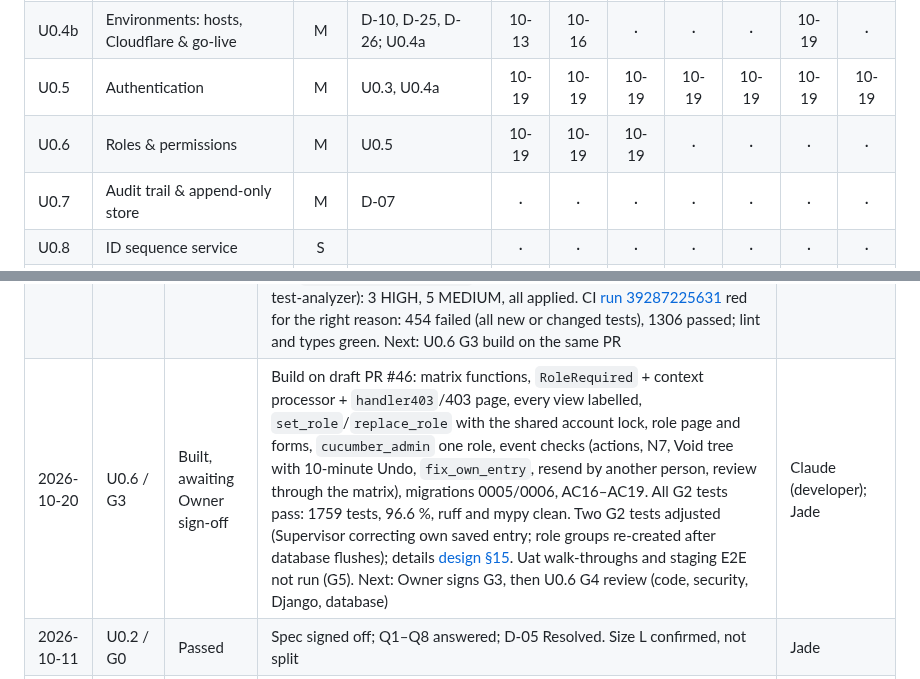
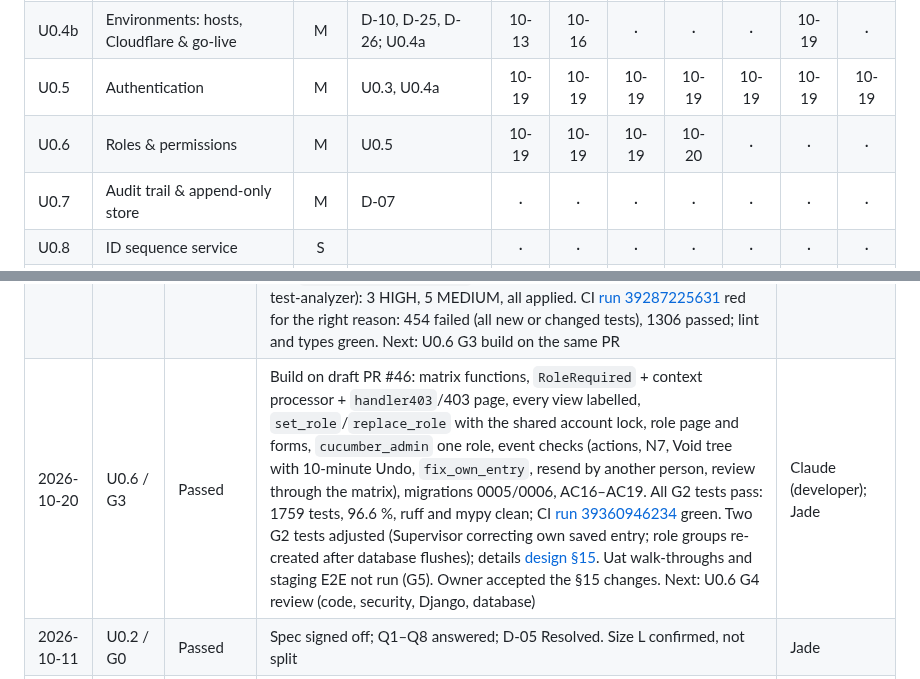
Before and after one commit to jadedh385/cucumber, a Markdown page: docs/roadmap/tracker.md, 2 parts joined by grey strips. Rendered like a GitHub page.

Commit message:
docs: U0.6 G3 signed off
Co-Authored-By: Claude Sonnet 5.5 <noreply@anthropic.com>

```diff
--- a/docs/roadmap/tracker.md
+++ b/docs/roadmap/tracker.md
@@ -16,7 +16,7 @@ Mark each cell with the sign-off date (e.g. `10-14`) when the gate passes.
 | U0.4a | Environments: app packaging & deploy | M | D-10, D-25, D-26; U0.3 | 10-13 | 10-13 | 10-13 | 10-13 | 10-13 | 10-16 | 10-19 |
 | U0.4b | Environments: hosts, Cloudflare & go-live | M | D-10, D-25, D-26; U0.4a | 10-13 | 10-16 | · | · | · | 10-19 | · |
 | U0.5 | Authentication | M | U0.3, U0.4a | 10-19 | 10-19 | 10-19 | 10-19 | 10-19 | 10-19 | 10-19 |
-| U0.6 | Roles & permissions | M | U0.5 | 10-19 | 10-19 | 10-19 | · | · | · | · |
+| U0.6 | Roles & permissions | M | U0.5 | 10-19 | 10-19 | 10-19 | 10-20 | · | · | · |
 | U0.7 | Audit trail & append-only store | M | D-07 | · | · | · | · | · | · | · |
 | U0.8 | ID sequence service | S | | · | · | · | · | · | · | · |
 | U0.9 | Reference lists | S | | · | · | · | · | · | · | · |
@@ -141,7 +141,7 @@ Record every failed gate and every sign-off with notes.
 | 2026-10-19 | U0.6 / G0 | Passed | [Spec](units/u0.6-spec.md) signed off: S1–S9, AC1–AC19, master matrix (one module, read by pages and services; tests generated from it; every URL needs a row). Carried in: role checks inside the services (U0.2b G4 H1/H2/L3: deactivated, N7, Supervisor not own, Undo 10 min by `recorded_by`, resend owner), giving and removing roles (Owner 2026-10-12), U0.5 G4 M6 and LOW items. Owner answered Q1–Q4, all as recommended: one role per account; quarantine release by Admin, Supervisor and Tech (SOP-9; the card's **?** row); more than one Admin allowed (last Admin keeps the role, no changing your own); no on-screen flag switch (`cucumber_flag` stays). Card row now "void or correct" as in SOP §7. "Blocked by" D-03 (Resolved) → U0.5 (passed). No blocking decisions. Size M | Jade |
 | 2026-10-19 | U0.6 / G1 | Passed | [Design note](units/u0.6-design.md). Matrix module `accounts/permissions.py` read by pages, services, templates and generated tests; `RoleRequired` middleware (a view without a row is refused) and a 403 page; standing (active + role) read from the database once per save before anything is written; Void tree (Undo 10 min by the database clock, Supervisor not own, N7); resend by another person refused; one role per account by a unique index on `auth_user_groups`; migrations 0005/0006 with pre-checks and guarded undo. Architect review: pass with fixes (2 HIGH: Django's `groups.add()` skips a second role silently, so roles are written by a plain INSERT; resend check moved to the "Already saved" branch; 5 MEDIUM, 7 LOW), all applied (§13). Owner answered Q1–Q4, all as recommended: groups are only the four roles; Lift the lock lifts network locks too; a deactivated account keeps its role; a Supervisor may Undo their own entry within 10 minutes (spec AC13 reworded). PR #45. Next: U0.6 G2 tests first | Architect (agent); Jade |
 | 2026-10-19 | U0.6 / G2 | Passed | Tests first on draft PR #46 (branch feat/u0.6-roles) against `NotImplementedError('U0.6 G3')` stubs: matrix module data (`accounts/permissions.py`, rows checked against the spec typed in again), generated service tests (one probe per service row and every other way in, tried by each role, no role and a switched-off Tech; nothing written when refused, something written when allowed), generated page tests (every address × role × GET/POST; every page must name its row, checked against design §7), Void tree and 10-minute Undo by the database clock, N7, stale sessions, resend by another person, `set_role` and the last Admin (step by step and two Admins at once), migrations 0005/0006 pre-checks and undo, role page, `cucumber_admin` one role, U0.5 carry-overs AC16–AC19, E2E on a phone. Old tests moved to the new rules (a Tech no longer corrects; `admin_only` gone). Contracts in [design §14](units/u0.6-design.md): Supervisor reviewing a Void refused by the matrix row; "{name}'s role is now X."; new rule `account_role_required` (Owner accepted all three). Test review (pr-test-analyzer): 3 HIGH, 5 MEDIUM, all applied. CI [run 39287225631](https://github.com/jadedh385/cucumber/actions/runs/39287225631) red for the right reason: 454 failed (all new or changed tests), 1306 passed; lint and types green. Next: U0.6 G3 build on the same PR | Claude (developer); pr-test-analyzer (agent); Jade |
-| 2026-10-20 | U0.6 / G3 | Built, awaiting Owner sign-off | Build on draft PR #46: matrix functions, `RoleRequired` + context processor + `handler403`/403 page, every view labelled, `set_role`/`replace_role` with the shared account lock, role page and forms, `cucumber_admin` one role, event checks (actions, N7, Void tree with 10-minute Undo, `fix_own_entry`, resend by another person, review through the matrix), migrations 0005/0006, AC16–AC19. All G2 tests pass: 1759 tests, 96.6 %, ruff and mypy clean. Two G2 tests adjusted (Supervisor correcting own saved entry; role groups re-created after database flushes); details [design §15](units/u0.6-design.md). Uat walk-throughs and staging E2E not run (G5). Next: Owner signs G3, then U0.6 G4 review (code, security, Django, database) | Claude (developer); Jade |
+| 2026-10-20 | U0.6 / G3 | Passed | Build on draft PR #46: matrix functions, `RoleRequired` + context processor + `handler403`/403 page, every view labelled, `set_role`/`replace_role` with the shared account lock, role page and forms, `cucumber_admin` one role, event checks (actions, N7, Void tree with 10-minute Undo, `fix_own_entry`, resend by another person, review through the matrix), migrations 0005/0006, AC16–AC19. All G2 tests pass: 1759 tests, 96.6 %, ruff and mypy clean; CI [run 39360946234](https://github.com/jadedh385/cucumber/actions/runs/39360946234) green. Two G2 tests adjusted (Supervisor correcting own saved entry; role groups re-created after database flushes); details [design §15](units/u0.6-design.md). Uat walk-throughs and staging E2E not run (G5). Owner accepted the §15 changes. Next: U0.6 G4 review (code, security, Django, database) | Claude (developer); Jade |
 | 2026-10-11 | U0.2 / G0 | Passed | Spec signed off; Q1–Q8 answered; D-05 Resolved. Size L confirmed, not split | Jade |
 | 2026-10-11 | U0.2 / G1 | Owner approved | Design note approved; G1 passes after the architect review | Jade |
 | 2026-10-11 | U0.2 / G1 | Fixes required | Architect review: pass with fixes (H1–H5, M1–M6). Split into U0.2a / U0.2b; the count wins; record both who did and who saved an event | Jade |
```
Also changed, not shown: 1 other file.
